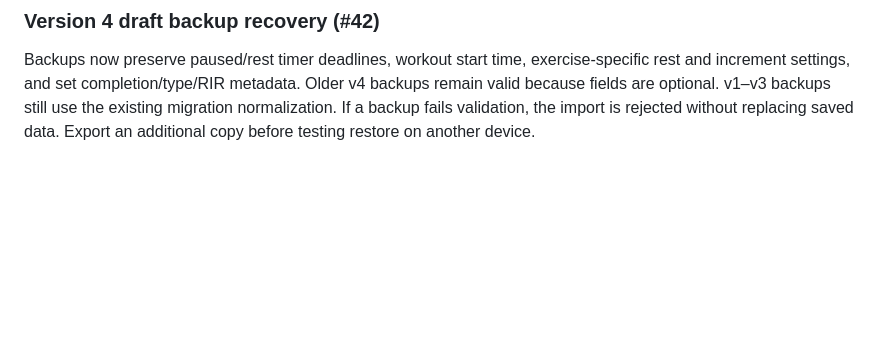
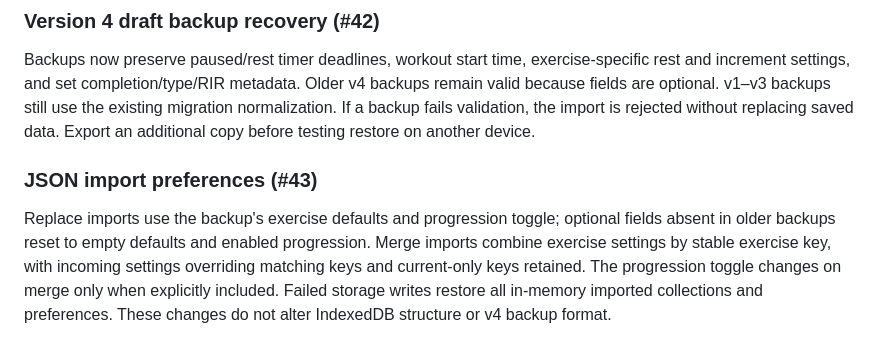
Before and after one commit to mshelio/gym-tracker, a Markdown page: README.md, the part around the change. Rendered like a GitHub page; blank space fills up the shorter version.

Commit message:
test/docs(#43): cover preference merge, replace and rollback

```diff
--- a/README.md
+++ b/README.md
@@ -109,3 +109,7 @@ The Progress tab includes a read-only dashboard with inclusive date, workout and
 ### Version 4 draft backup recovery (#42)
 
 Backups now preserve paused/rest timer deadlines, workout start time, exercise-specific rest and increment settings, and set completion/type/RIR metadata. Older v4 backups remain valid because fields are optional. v1–v3 backups still use the existing migration normalization. If a backup fails validation, the import is rejected without replacing saved data. Export an additional copy before testing restore on another device.
+
+### JSON import preferences (#43)
+
+Replace imports use the backup's exercise defaults and progression toggle; optional fields absent in older backups reset to empty defaults and enabled progression. Merge imports combine exercise settings by stable exercise key, with incoming settings overriding matching keys and current-only keys retained. The progression toggle changes on merge only when explicitly included. Failed storage writes restore all in-memory imported collections and preferences. These changes do not alter IndexedDB structure or v4 backup format.
```
